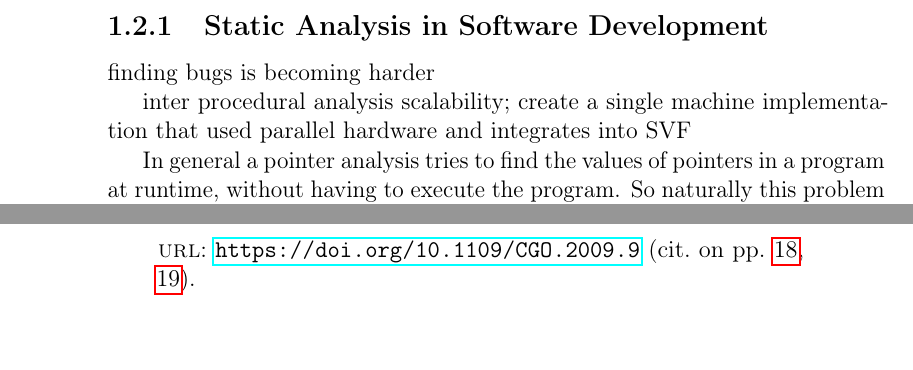
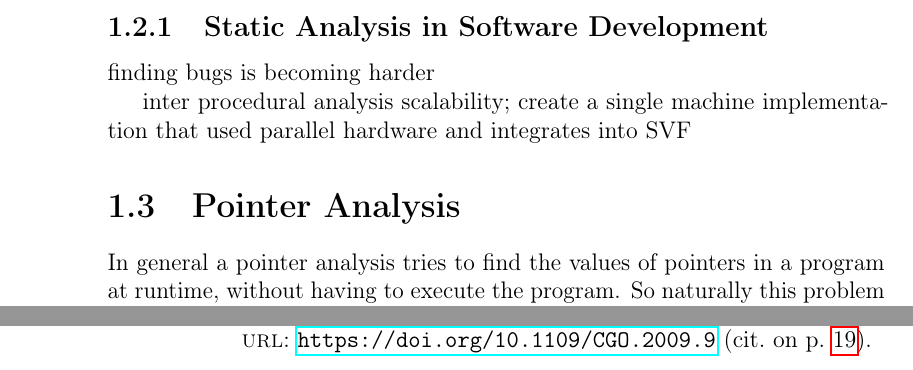
Before and after one commit to lukasboettcher/msc-paper, a LaTeX thesis (main.tex, which reads include/chap1_introduction.tex): two parts of pages 14 and 41 of 42 before the commit and two parts of pages 14 and 40 of 42 after it, joined at a grey line, cut so that both start at the same text. Compiled offline with pdfLaTeX.

Commit message:
give label to pta chap

```diff
--- a/include/chap1_introduction.tex
+++ b/include/chap1_introduction.tex
@@ -23,6 +23,8 @@ finding bugs is becoming harder
 
 inter procedural analysis scalability; create a single machine implementation that used parallel hardware and integrates into SVF
 
+
+\section{Pointer Analysis}\label{sec:pta}
 In general a pointer analysis tries to find the values of pointers in a program at runtime, without having to execute the program.
 So naturally this problem is undecidable \cite{landi1992undecidability} following a reduction from the halting problem.
 As a result, performing a pointer analysis becomes a delicate balancing act between precision and peformance.
```
